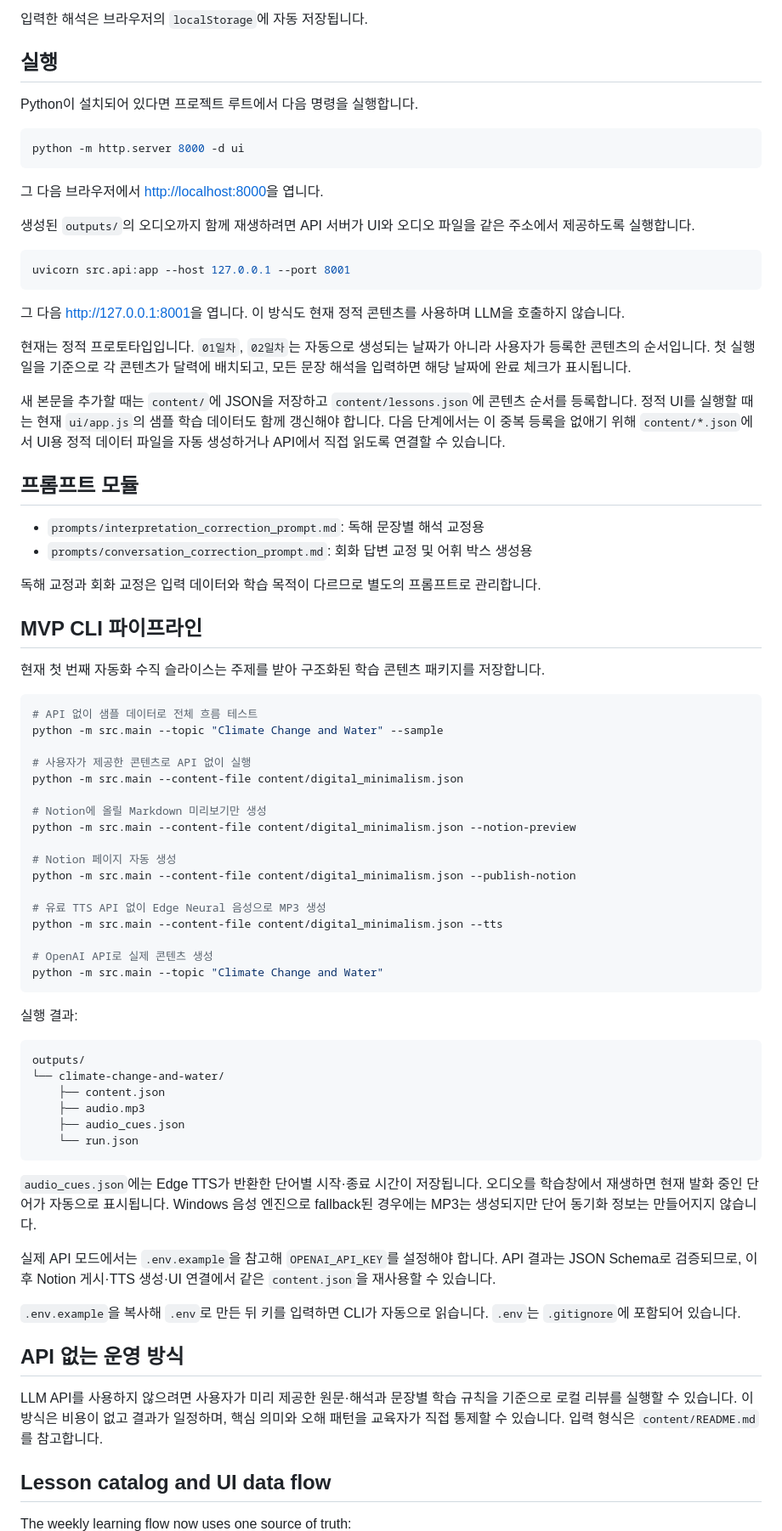
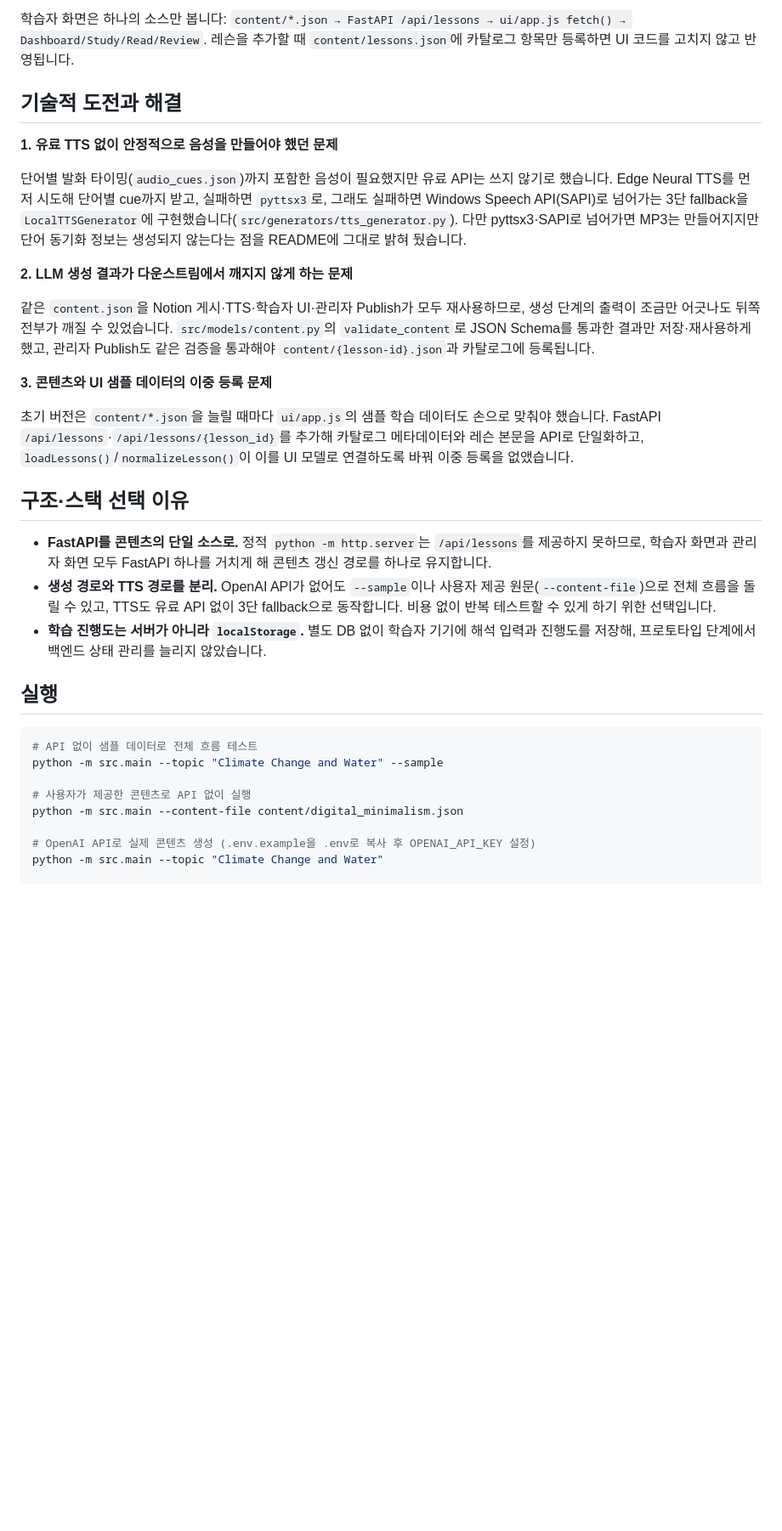
Before and after one commit to ssoyoum/AI-english_content_pipeline, a Markdown page: README.md, the part around one of its changes. Shown at 85% size. Drawn GitHub-style; blank space fills up the shorter version.

````diff
--- a/README.md
+++ b/README.md
@@ -23,39 +35,28 @@
 ```
 
-입력한 해석은 브라우저의 `localStorage`에 자동 저장됩니다.
+학습자 화면은 하나의 소스만 봅니다: `content/*.json → FastAPI /api/lessons → ui/app.js fetch() → Dashboard/Study/Read/Review`. 레슨을 추가할 때 `content/lessons.json`에 카탈로그 항목만 등록하면 UI 코드를 고치지 않고 반영됩니다.
+
+## 기술적 도전과 해결
+
+**1. 유료 TTS 없이 안정적으로 음성을 만들어야 했던 문제**
+
+단어별 발화 타이밍(`audio_cues.json`)까지 포함한 음성이 필요했지만 유료 API는 쓰지 않기로 했습니다. Edge Neural TTS를 먼저 시도해 단어별 cue까지 받고, 실패하면 `pyttsx3`로, 그래도 실패하면 Windows Speech API(SAPI)로 넘어가는 3단 fallback을 `LocalTTSGenerator`에 구현했습니다(`src/generators/tts_generator.py`). 다만 pyttsx3·SAPI로 넘어가면 MP3는 만들어지지만 단어 동기화 정보는 생성되지 않는다는 점을 README에 그대로 밝혀 뒀습니다.
+
+**2. LLM 생성 결과가 다운스트림에서 깨지지 않게 하는 문제**
+
+같은 `content.json`을 Notion 게시·TTS·학습자 UI·관리자 Publish가 모두 재사용하므로, 생성 단계의 출력이 조금만 어긋나도 뒤쪽 전부가 깨질 수 있었습니다. `src/models/content.py`의 `validate_content`로 JSON Schema를 통과한 결과만 저장·재사용하게 했고, 관리자 Publish도 같은 검증을 통과해야 `content/{lesson-id}.json`과 카탈로그에 등록됩니다.
+
+**3. 콘텐츠와 UI 샘플 데이터의 이중 등록 문제**
+
+초기 버전은 `content/*.json`을 늘릴 때마다 `ui/app.js`의 샘플 학습 데이터도 손으로 맞춰야 했습니다. FastAPI `/api/lessons`·`/api/lessons/{lesson_id}`를 추가해 카탈로그 메타데이터와 레슨 본문을 API로 단일화하고, `loadLessons()`/`normalizeLesson()`이 이를 UI 모델로 연결하도록 바꿔 이중 등록을 없앴습니다.
+
+## 구조·스택 선택 이유
+
+- **FastAPI를 콘텐츠의 단일 소스로.** 정적 `python -m http.server`는 `/api/lessons`를 제공하지 못하므로, 학습자 화면과 관리자 화면 모두 FastAPI 하나를 거치게 해 콘텐츠 갱신 경로를 하나로 유지합니다.
+- **생성 경로와 TTS 경로를 분리.** OpenAI API가 없어도 `--sample`이나 사용자 제공 원문(`--content-file`)으로 전체 흐름을 돌릴 수 있고, TTS도 유료 API 없이 3단 fallback으로 동작합니다. 비용 없이 반복 테스트할 수 있게 하기 위한 선택입니다.
+- **학습 진행도는 서버가 아니라 `localStorage`.** 별도 DB 없이 학습자 기기에 해석 입력과 진행도를 저장해, 프로토타입 단계에서 백엔드 상태 관리를 늘리지 않았습니다.
 
 ## 실행
-
-Python이 설치되어 있다면 프로젝트 루트에서 다음 명령을 실행합니다.
-
-```bash
-python -m http.server 8000 -d ui
-```
-
-그 다음 브라우저에서 [http://localhost:8000](http://localhost:8000)을 엽니다.
-
-생성된 `outputs/`의 오디오까지 함께 재생하려면 API 서버가 UI와 오디오 파일을 같은 주소에서 제공하도록 실행합니다.
-
-```bash
-uvicorn src.api:app --host 127.0.0.1 --port 8001
-```
-
-그 다음 [http://127.0.0.1:8001](http://127.0.0.1:8001)을 엽니다. 이 방식도 현재 정적 콘텐츠를 사용하며 LLM을 호출하지 않습니다.
-
-현재는 정적 프로토타입입니다. `01일차`, `02일차`는 자동으로 생성되는 날짜가 아니라 사용자가 등록한 콘텐츠의 순서입니다. 첫 실행일을 기준으로 각 콘텐츠가 달력에 배치되고, 모든 문장 해석을 입력하면 해당 날짜에 완료 체크가 표시됩니다.
-
-새 본문을 추가할 때는 `content/`에 JSON을 저장하고 `content/lessons.json`에 콘텐츠 순서를 등록합니다. 정적 UI를 실행할 때는 현재 `ui/app.js`의 샘플 학습 데이터도 함께 갱신해야 합니다. 다음 단계에서는 이 중복 등록을 없애기 위해 `content/*.json`에서 UI용 정적 데이터 파일을 자동 생성하거나 API에서 직접 읽도록 연결할 수 있습니다.
-
-## 프롬프트 모듈
-
-- `prompts/interpretation_correction_prompt.md`: 독해 문장별 해석 교정용
-- `prompts/conversation_correction_prompt.md`: 회화 답변 교정 및 어휘 박스 생성용
-
-독해 교정과 회화 교정은 입력 데이터와 학습 목적이 다르므로 별도의 프롬프트로 관리합니다.
-
-## MVP CLI 파이프라인
-
-현재 첫 번째 자동화 수직 슬라이스는 주제를 받아 구조화된 학습 콘텐츠 패키지를 저장합니다.
 
 ```bash
 # API 없이 샘플 데이터로 전체 흐름 테스트
@@ -64,41 +65,6 @@ python -m src.main --topic "Climate Change and Water" --sample
 # 사용자가 제공한 콘텐츠로 API 없이 실행
 python -m src.main --content-file content/digital_minimalism.json
 
-# Notion에 올릴 Markdown 미리보기만 생성
-python -m src.main --content-file content/digital_minimalism.json --notion-preview
+# OpenAI API로 실제 콘텐츠 생성 (.env.example을 .env로 복사 후 OPENAI_API_KEY 설정)
+python -m src.main --topic "Climate Change and Water"
 
-# Notion 페이지 자동 생성
-python -m src.main --content-file content/digital_minimalism.json --publish-notion
-
-# 유료 TTS API 없이 Edge Neural 음성으로 MP3 생성
-python -m src.main --content-file content/digital_minimalism.json --tts
-
-# OpenAI API로 실제 콘텐츠 생성
-python -m src.main --topic "Climate Change and Water"
-```
-
-실행 결과:
-
-```text
-outputs/
-└── climate-change-and-water/
-    ├── content.json
-    ├── audio.mp3
-    ├── audio_cues.json
-    └── run.json
-```
-
-`audio_cues.json`에는 Edge TTS가 반환한 단어별 시작·종료 시간이 저장됩니다. 오디오를 학습창에서 재생하면 현재 발화 중인 단어가 자동으로 표시됩니다. Windows 음성 엔진으로 fallback된 경우에는 MP3는 생성되지만 단어 동기화 정보는 만들어지지 않습니다.
-
-실제 API 모드에서는 `.env.example`을 참고해 `OPENAI_API_KEY`를 설정해야 합니다. API 결과는 JSON Schema로 검증되므로, 이후 Notion 게시·TTS 생성·UI 연결에서 같은 `content.json`을 재사용할 수 있습니다.
-
-`.env.example`을 복사해 `.env`로 만든 뒤 키를 입력하면 CLI가 자동으로 읽습니다. `.env`는 `.gitignore`에 포함되어 있습니다.
-
-## API 없는 운영 방식
-
-LLM API를 사용하지 않으려면 사용자가 미리 제공한 원문·해석과 문장별 학습 규칙을 기준으로 로컬 리뷰를 실행할 수 있습니다. 이 방식은 비용이 없고 결과가 일정하며, 핵심 의미와 오해 패턴을 교육자가 직접 통제할 수 있습니다. 입력 형식은 `content/README.md`를 참고합니다.
-
-## Lesson catalog and UI data flow
-
-The weekly learning flow now uses one source of truth:
-
````
Also changed, not shown: other parts of README.md (+39 -43 lines).
